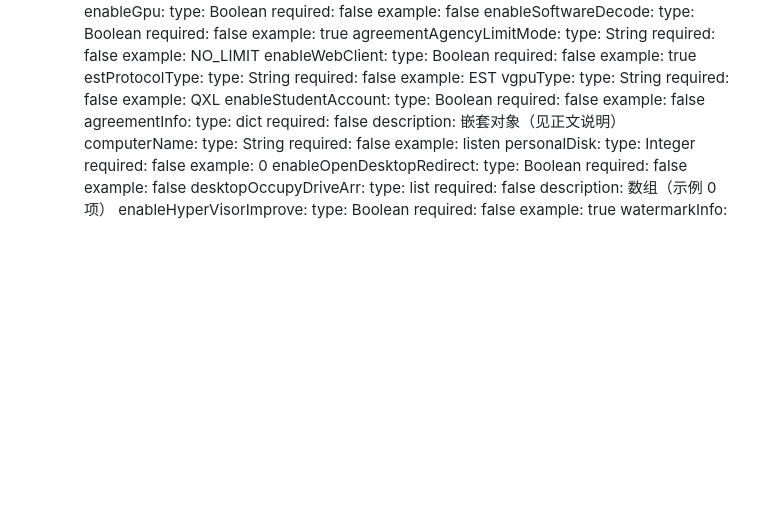
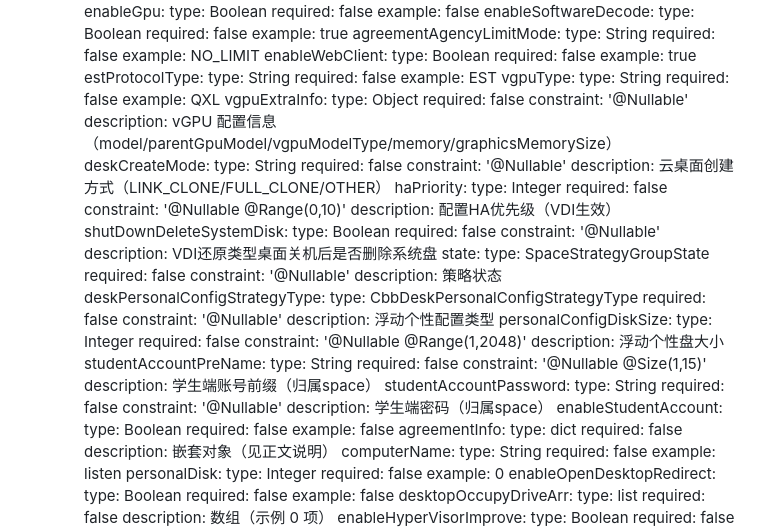
Before and after one commit to rj-wangliming/autotest, a Markdown page: docs/api_md_staging/space_strategygroup_vdi_create.md, the part around the change. GitHub-like rendering; blank space fills up the shorter version.

Commit message:
docs: 补全策略 create/edit 文档缺失的源码字段(vdi_create 9 个 + tci_create/edit 各 2 个,经 swagger 交叉校验 + 源码 DTO 确认)

```diff
--- a/docs/api_md_staging/space_strategygroup_vdi_create.md
+++ b/docs/api_md_staging/space_strategygroup_vdi_create.md
@@ -221,6 +221,51 @@ request:
       type: String
       required: false
       example: QXL
+    vgpuExtraInfo:
+      type: Object
+      required: false
+      constraint: '@Nullable'
+      description: vGPU 配置信息（model/parentGpuModel/vgpuModelType/memory/graphicsMemorySize）
+    deskCreateMode:
+      type: String
+      required: false
+      constraint: '@Nullable'
+      description: 云桌面创建方式（LINK_CLONE/FULL_CLONE/OTHER）
+    haPriority:
+      type: Integer
+      required: false
+      constraint: '@Nullable @Range(0,10)'
+      description: 配置HA优先级（VDI生效）
+    shutDownDeleteSystemDisk:
+      type: Boolean
+      required: false
+      constraint: '@Nullable'
+      description: VDI还原类型桌面关机后是否删除系统盘
+    state:
+      type: SpaceStrategyGroupState
+      required: false
+      constraint: '@Nullable'
+      description: 策略状态
+    deskPersonalConfigStrategyType:
+      type: CbbDeskPersonalConfigStrategyType
+      required: false
+      constraint: '@Nullable'
+      description: 浮动个性配置类型
+    personalConfigDiskSize:
+      type: Integer
+      required: false
+      constraint: '@Nullable @Range(1,2048)'
+      description: 浮动个性盘大小
+    studentAccountPreName:
+      type: String
+      required: false
+      constraint: '@Nullable @Size(1,15)'
+      description: 学生端账号前缀（归属space）
+    studentAccountPassword:
+      type: String
+      required: false
+      constraint: '@Nullable'
+      description: 学生端密码（归属space）
     enableStudentAccount:
       type: Boolean
       required: false
```
Also changed, not shown: docs/api_md_staging/space_strategy_tci_create.md (+10 -0 lines), docs/api_md_staging/space_strategy_tci_edit.md (+10 -0 lines).
